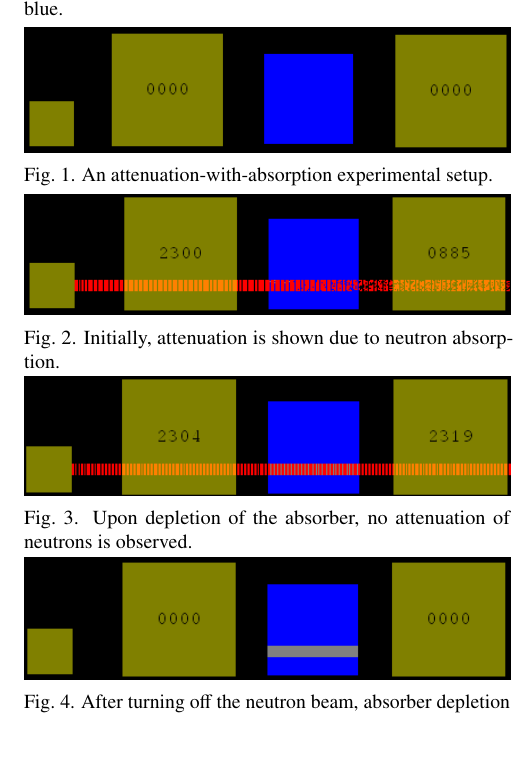
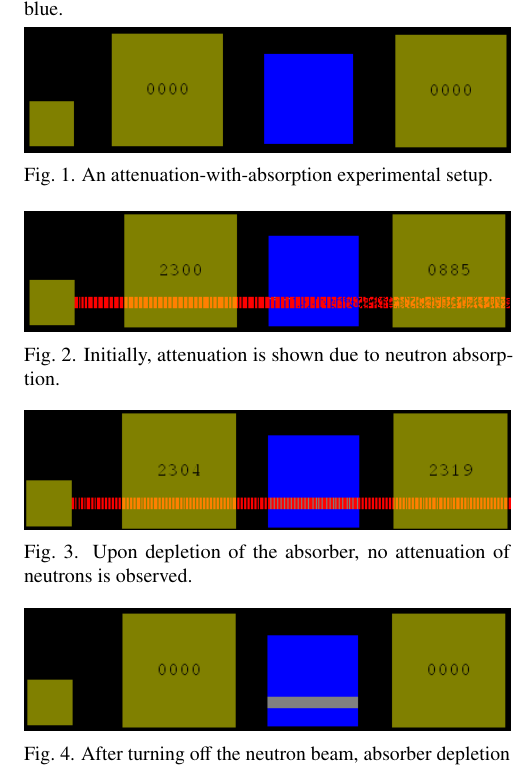
Before and after one commit to rwcarlsen/ans15w-reactor, a LaTeX document (summary.tex): part of one column of page 2 of 4, cut so that both start at the same text, the shorter picture padded with empty space. Compiled offline with pdfLaTeX.

Commit message:
improve figure spacing

```diff
--- a/summary.tex
+++ b/summary.tex
@@ -157,14 +157,17 @@ portion in grey and the unburned portion in blue.
     \includegraphics[width=\columnwidth]{atten-setup.png}
     \caption{An attenuation-with-absorption experimental setup.}
     \label{fig:atten-setup}
+    \vspace{3mm}
     \centering
     \includegraphics[width=\columnwidth]{atten-on.png}
     \caption{Initially, attenuation is shown due to neutron absorption.}
     \label{fig:atten-on}
+    \vspace{3mm}
     \centering
     \includegraphics[width=\columnwidth]{atten-done.png}
     \caption{Upon depletion of the absorber, no attenuation of neutrons is observed.}
     \label{fig:atten-done}
+    \vspace{3mm}
     \centering
     \includegraphics[width=\columnwidth]{atten-off.png}
     \caption{After turning off the neutron beam, absorber depletion is observable.}
```
